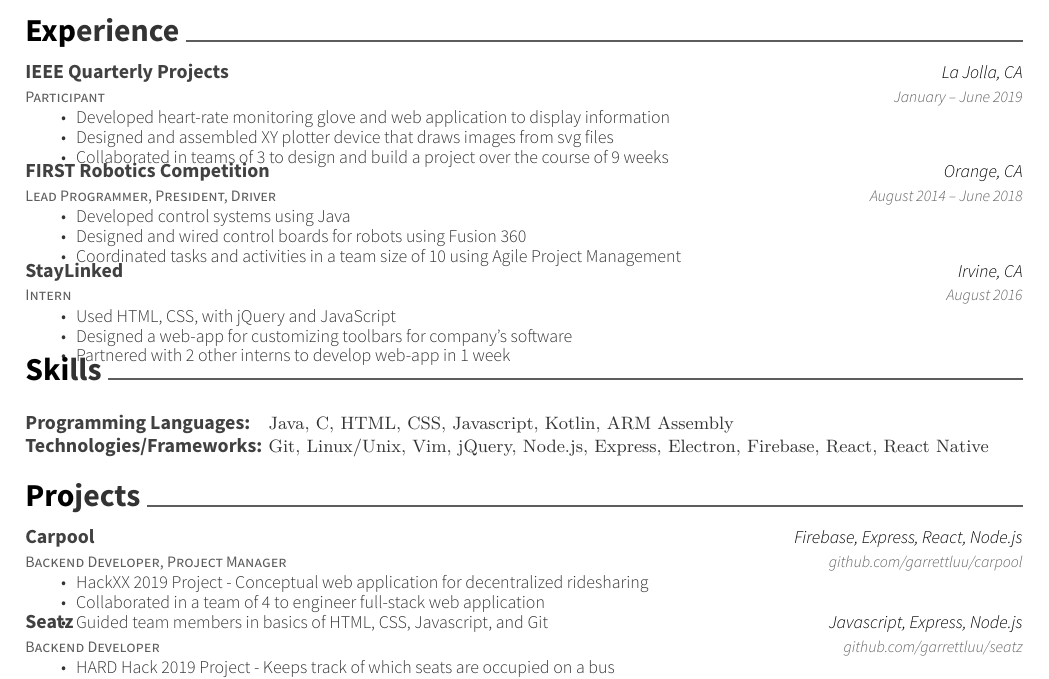
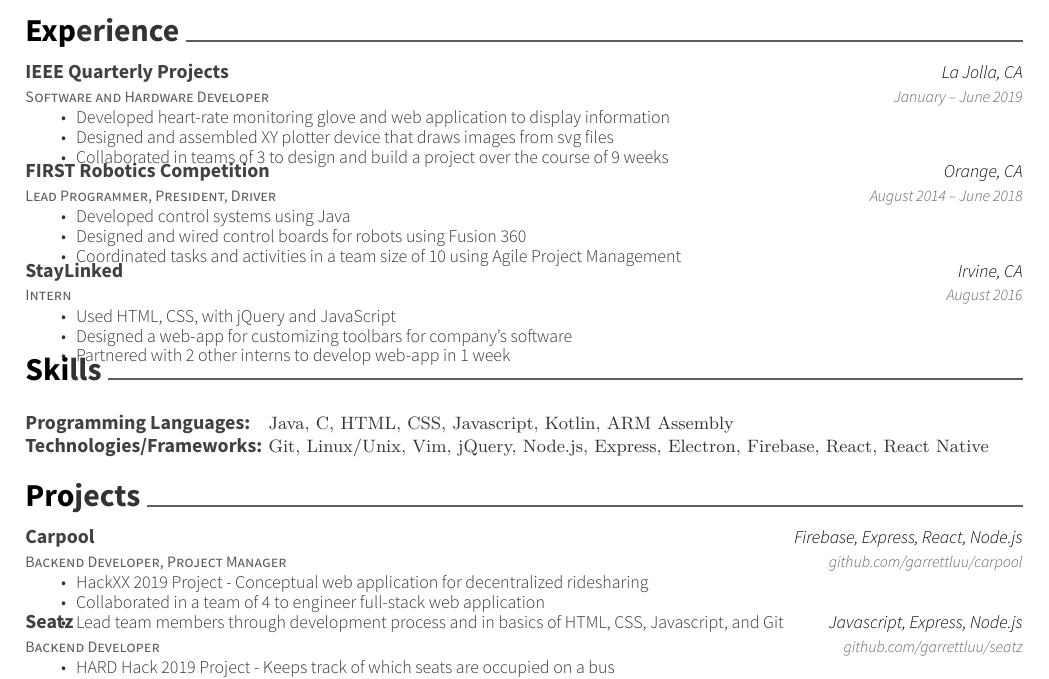
Before and after one commit to garrettluu/resume, a LaTeX CV (resume.tex): part of the page, cut so that both start at the same text. Compiled offline with XeLaTeX.

Commit message:
Changed wording on some things

```diff
--- a/resume.tex
+++ b/resume.tex
@@ -73,7 +73,7 @@
 \cvsection{Experience}
 \begin{cventries}
 	\cventry
-	{Participant}
+  {Software and Hardware Developer}
 	{IEEE Quarterly Projects}
 	{La Jolla, CA}
 	{January – June 2019}
@@ -132,7 +132,7 @@
   {\begin{cvitems}
     \item{HackXX 2019 Project - Conceptual web application for decentralized ridesharing}
     \item{Collaborated in a team of 4 to engineer full-stack web application}
-    \item{Guided team members in basics of HTML, CSS, Javascript, and Git}
+    \item{Lead team members through development process and in basics of HTML, CSS, Javascript, and Git}
     \end{cvitems}}
 
 	\vspace{-5mm}
```
Also changed, not shown: resume.pdf.
